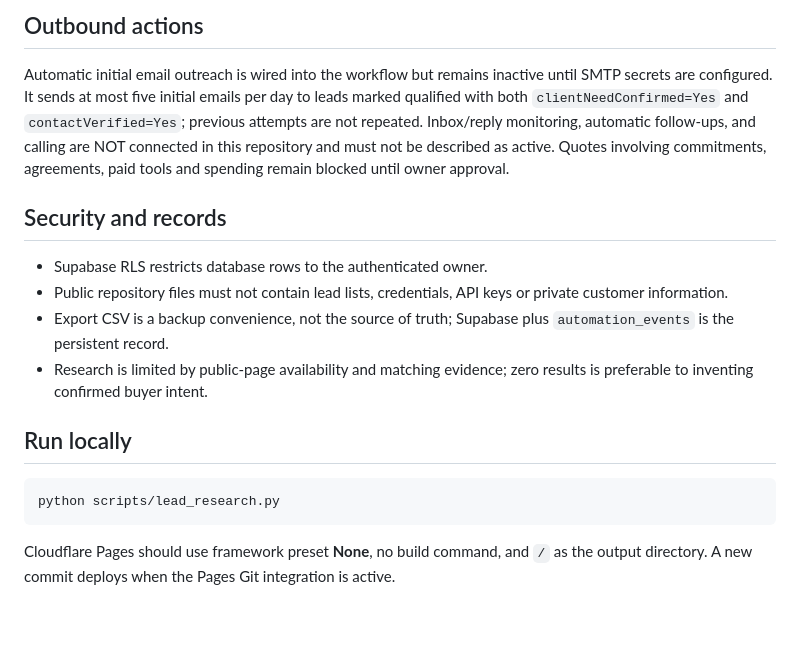
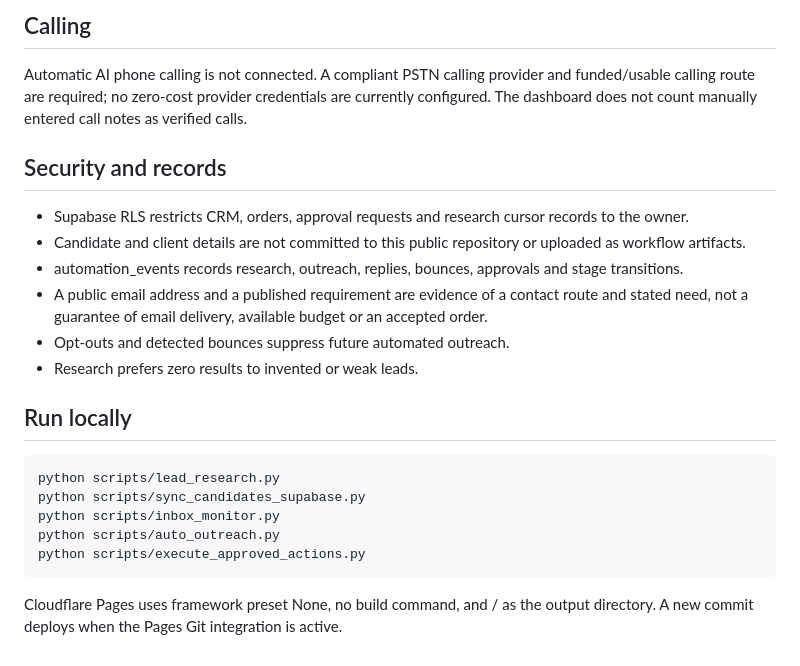
Before and after one commit to geniedevs26/genieagent, a Markdown page: README.md, the part around one of its changes. Rendered like a GitHub page; blank space fills up the shorter version.

````diff
--- a/README.md
+++ b/README.md
@@ -41,16 +52,22 @@ Financial approvals are deliberately **not automatic**. Confirm the real project
 
-## Outbound actions
-Automatic initial email outreach is wired into the workflow but remains inactive until SMTP secrets are configured. It sends at most five initial emails per day to leads marked qualified with both `clientNeedConfirmed=Yes` and `contactVerified=Yes`; previous attempts are not repeated. Inbox/reply monitoring, automatic follow-ups, and calling are NOT connected in this repository and must not be described as active. Quotes involving commitments, agreements, paid tools and spending remain blocked until owner approval.
+## Calling
+Automatic AI phone calling is not connected. A compliant PSTN calling provider and funded/usable calling route are required; no zero-cost provider credentials are currently configured. The dashboard does not count manually entered call notes as verified calls.
 
 ## Security and records
-- Supabase RLS restricts database rows to the authenticated owner.
-- Public repository files must not contain lead lists, credentials, API keys or private customer information.
-- Export CSV is a backup convenience, not the source of truth; Supabase plus `automation_events` is the persistent record.
-- Research is limited by public-page availability and matching evidence; zero results is preferable to inventing confirmed buyer intent.
+- Supabase RLS restricts CRM, orders, approval requests and research cursor records to the owner.
+- Candidate and client details are not committed to this public repository or uploaded as workflow artifacts.
+- automation_events records research, outreach, replies, bounces, approvals and stage transitions.
+- A public email address and a published requirement are evidence of a contact route and stated need, not a guarantee of email delivery, available budget or an accepted order.
+- Opt-outs and detected bounces suppress future automated outreach.
+- Research prefers zero results to invented or weak leads.
 
 ## Run locally
-```bash
+~~~bash
 python scripts/lead_research.py
-```
+python scripts/sync_candidates_supabase.py
+python scripts/inbox_monitor.py
+python scripts/auto_outreach.py
+python scripts/execute_approved_actions.py
+~~~
 
-Cloudflare Pages should use framework preset **None**, no build command, and `/` as the output directory. A new commit deploys when the Pages Git integration is active.
+Cloudflare Pages uses framework preset None, no build command, and / as the output directory. A new commit deploys when the Pages Git integration is active.
````
Also changed, not shown: other parts of README.md (+37 -26 lines).
